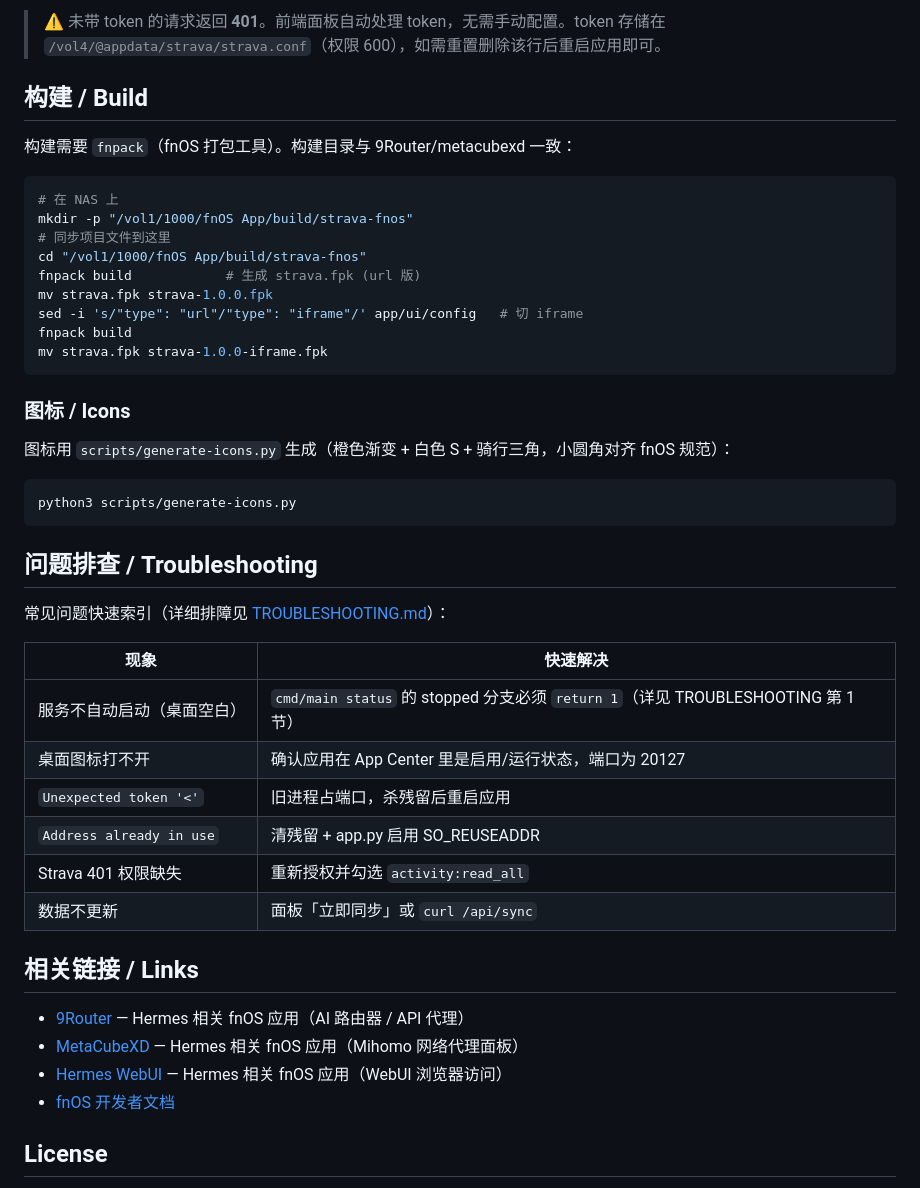
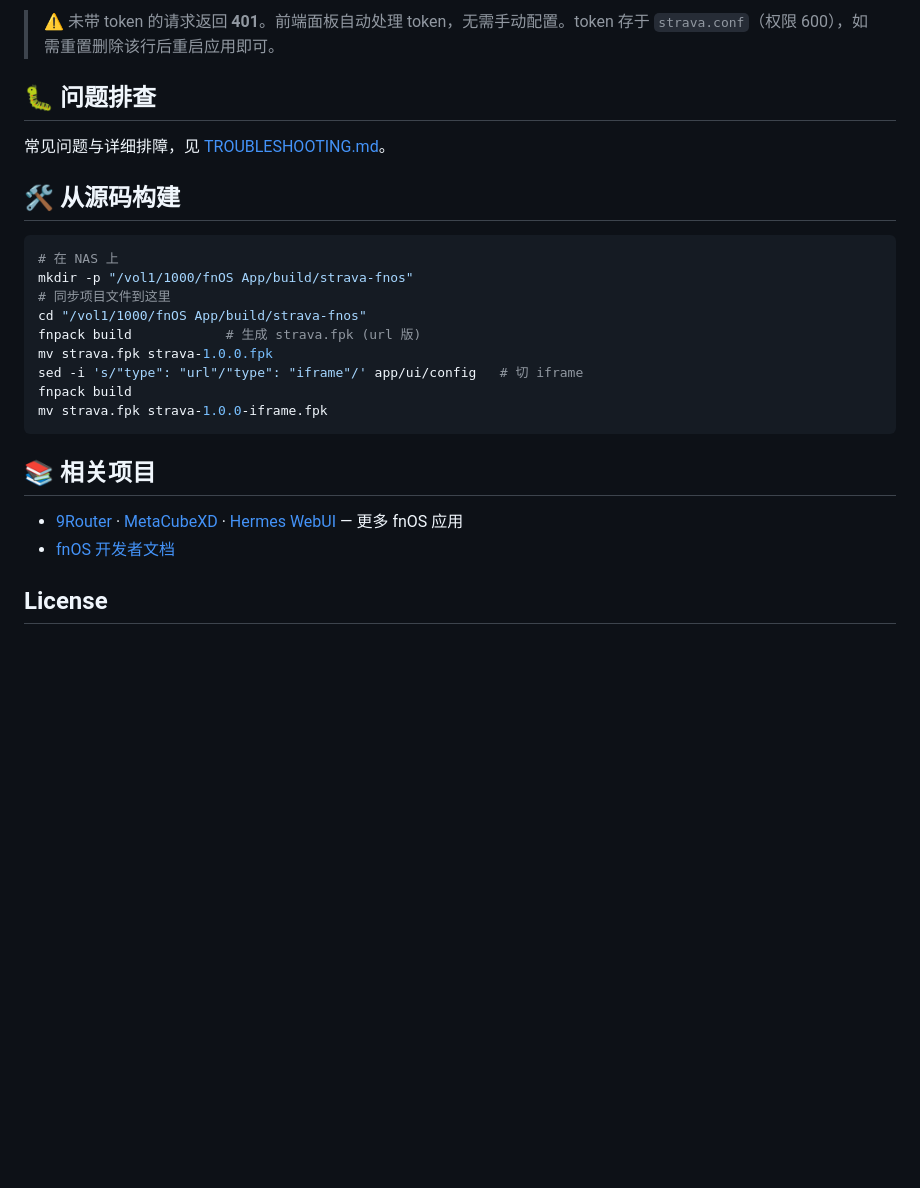
Before and after one commit to techysy/strava-panel, a Markdown page: README.md, the part around one of its changes. Rendered like a GitHub page; blank space fills up the shorter version.

````diff
--- a/README.md
+++ b/README.md
@@ -81,9 +77,11 @@ curl -s -H "Authorization: Bearer $TOKEN" http://192.168.31.101:20127/api/status
 
-> ⚠️ 未带 token 的请求返回 **401**。前端面板自动处理 token，无需手动配置。token 存储在 `/vol4/@appdata/strava/strava.conf`（权限 600），如需重置删除该行后重启应用即可。
+> ⚠️ 未带 token 的请求返回 **401**。前端面板自动处理 token，无需手动配置。token 存于 `strava.conf`（权限 600），如需重置删除该行后重启应用即可。
 
-## 构建 / Build
+## 🐛 问题排查
 
-构建需要 `fnpack`（fnOS 打包工具）。构建目录与 9Router/metacubexd 一致：
+常见问题与详细排障，见 [TROUBLESHOOTING.md](./TROUBLESHOOTING.md)。
+
+## 🛠️ 从源码构建
 
 ```bash
 # 在 NAS 上
@@ -97,32 +95,9 @@ fnpack build
 mv strava.fpk strava-1.0.0-iframe.fpk
 ```
 
-### 图标 / Icons
+## 📚 相关项目
 
-图标用 `scripts/generate-icons.py` 生成（橙色渐变 + 白色 S + 骑行三角，小圆角对齐 fnOS 规范）：
-
-```bash
-python3 scripts/generate-icons.py
-```
-
-## 问题排查 / Troubleshooting
-
-常见问题快速索引（详细排障见 [TROUBLESHOOTING.md](./TROUBLESHOOTING.md)）：
-
-| 现象 | 快速解决 |
-|------|---------|
-| 服务不自动启动（桌面空白） | `cmd/main status` 的 stopped 分支必须 `return 1`（详见 TROUBLESHOOTING 第 1 节） |
-| 桌面图标打不开 | 确认应用在 App Center 里是启用/运行状态，端口为 20127 |
-| `Unexpected token '<'` | 旧进程占端口，杀残留后重启应用 |
-| `Address already in use` | 清残留 + app.py 启用 SO_REUSEADDR |
-| Strava 401 权限缺失 | 重新授权并勾选 `activity:read_all` |
-| 数据不更新 | 面板「立即同步」或 `curl /api/sync` |
-
-## 相关链接 / Links
-
-- [9Router](https://github.com/techysy/9router-fnos) — Hermes 相关 fnOS 应用（AI 路由器 / API 代理）
-- [MetaCubeXD](https://github.com/techysy/metacubexd-fnos) — Hermes 相关 fnOS 应用（Mihomo 网络代理面板）
-- [Hermes WebUI](https://github.com/techysy/hermes-webui-fnos) — Hermes 相关 fnOS 应用（WebUI 浏览器访问）
+- [9Router](https://github.com/techysy/9router-fnos) · [MetaCubeXD](https://github.com/techysy/metacubexd-fnos) · [Hermes WebUI](https://github.com/techysy/hermes-webui-fnos) — 更多 fnOS 应用
 - [fnOS 开发者文档](https://developer.fnnas.com/docs/guide)
 
 ## License
````
Also changed, not shown: other parts of README.md (+36 -40 lines), README.en.md (added, +105 -0 lines).
